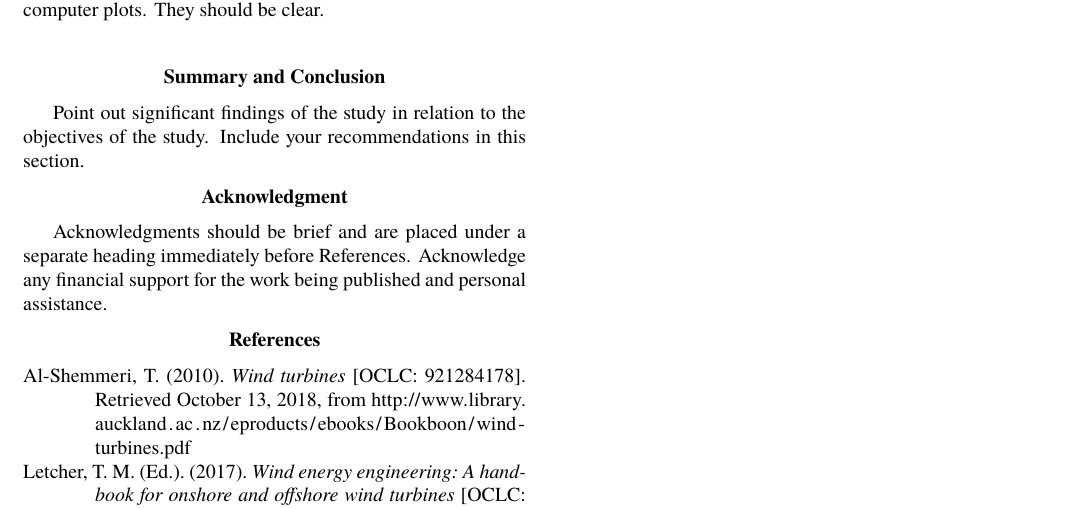
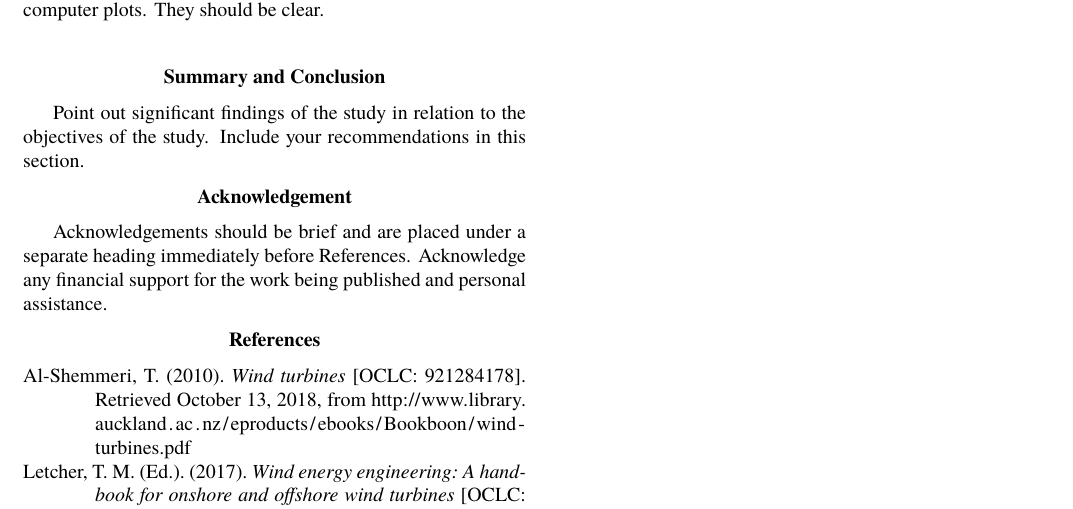
Before and after one commit to MasterToast10/str-templates, a LaTeX document (Journal Paper/strrespaper-journ.tex): part of page 2 of 2, cut so that both start at the same text. The pictures show the PDF file Journal Paper/strrespaper-journ.pdf that the author committed with the source.

Commit message:
Grammatical Corrections

```diff
--- a/Journal Paper/strrespaper-journ.tex
+++ b/Journal Paper/strrespaper-journ.tex
@@ -110,8 +110,8 @@
 		Point out significant findings of the study in relation to the objectives of the study.
 		Include your recommendations in this section.
 
-    \section{Acknowledgment}
-		Acknowledgments should be brief and are placed under a separate heading immediately before References.
+    \section{Acknowledgement}
+		Acknowledgements should be brief and are placed under a separate heading immediately before References.
 		Acknowledge any financial support for the work being published and personal assistance.
 
 		\nocite{letcherWindEnergyEngineering2017}
```
Also changed, not shown: Traditional Paper/strrespaper-trad.cls (+3 -3 lines), Traditional Paper/strrespaper-trad.tex (+1 -1 lines), Journal Paper/strrespaper-journ.pdf, Traditional Paper/strrespaper-trad.pdf.
